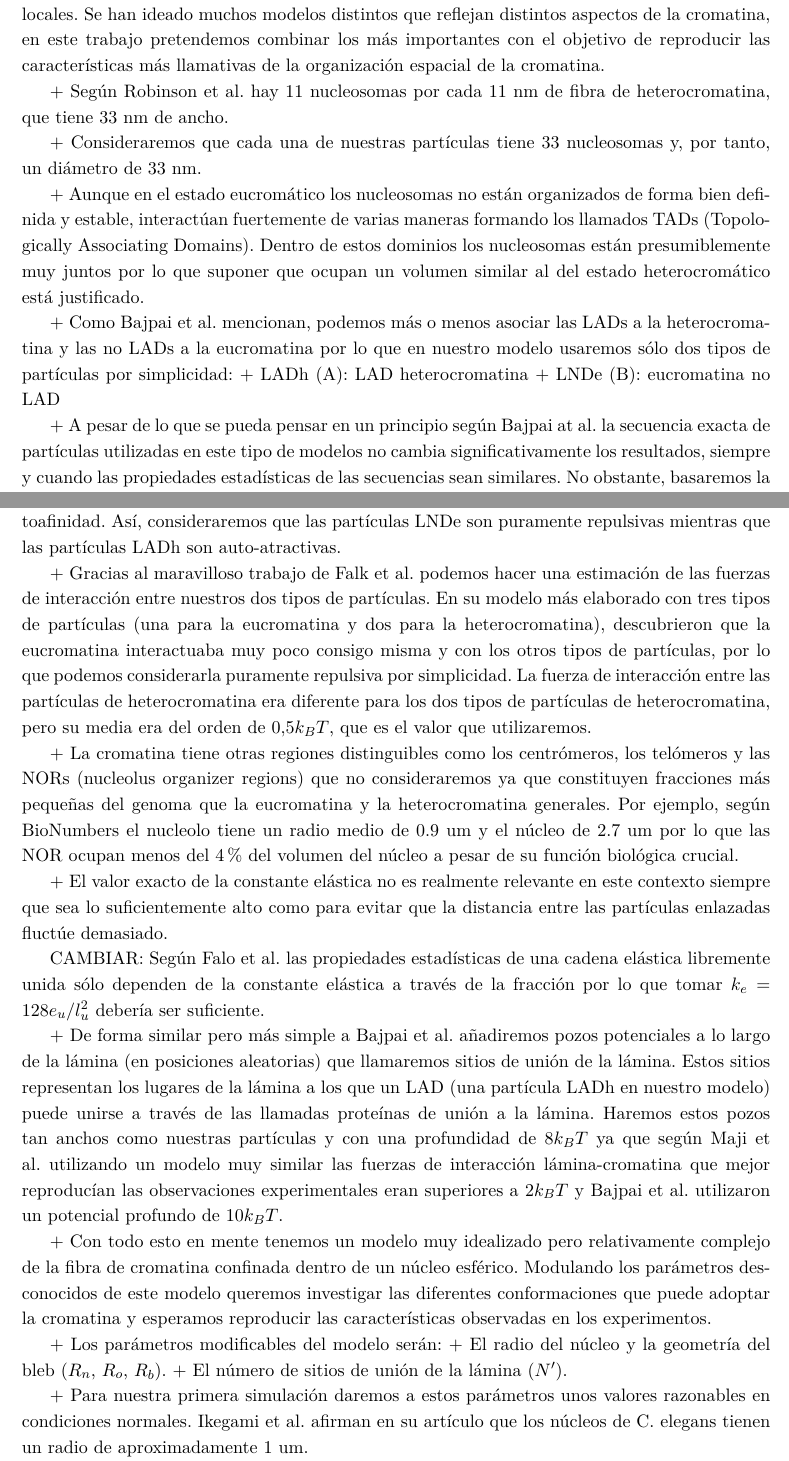
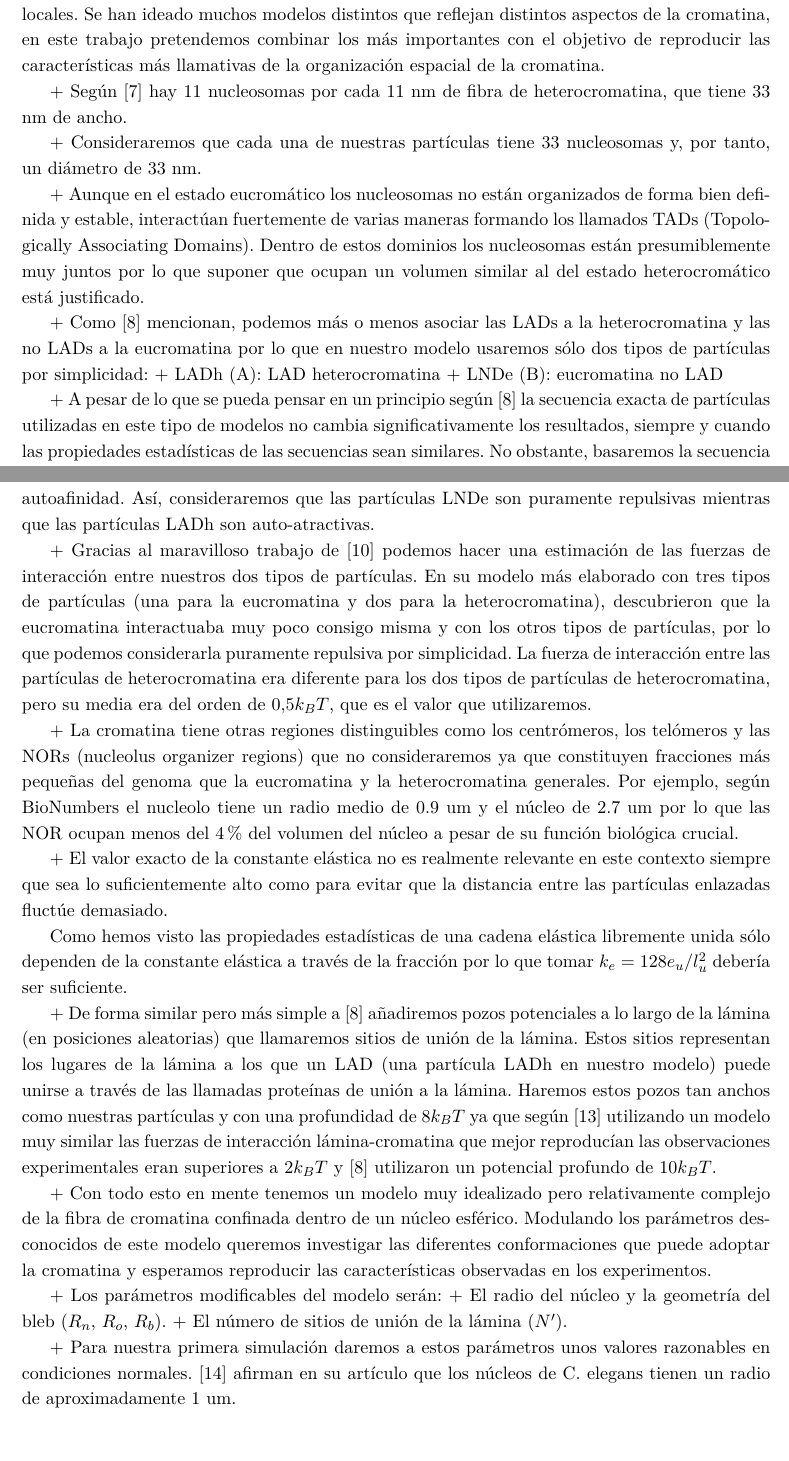
Before and after one commit to Marco-Mendivil-Carboni/TFM, a LaTeX document (Report/Report.tex, which reads Report/Chapters/Chromatin.tex): two parts of pages 10 and 11 of 20, joined at a grey line, cut so that both start at the same text, the shorter picture padded with empty space. Compiled offline with pdfLaTeX.

Commit message:
Add cites to chromatin chapter.

```diff
--- a/Report/Chapters/Chromatin.tex
+++ b/Report/Chapters/Chromatin.tex
@@ -21,17 +20,17 @@ Queda claro por tanto que la cromatina es, en una primera aproximación, un conj
 
 CAMBIAR: Por ello no podremos considerar simples homopolímeros sino que deberemos consider un modelo de copolímeros en los que distintos monómeros tengan distintas propiedades locales. Se han ideado muchos modelos distintos que reflejan distintos aspectos de la cromatina, en este trabajo pretendemos combinar los más importantes con el objetivo de reproducir las características más llamativas de la organización espacial de la cromatina.
 
-+ Según Robinson et al. hay 11 nucleosomas por cada 11 nm de fibra de heterocromatina, que tiene 33 nm de ancho.
++ Según \cite{Robinson2006} hay 11 nucleosomas por cada 11 nm de fibra de heterocromatina, que tiene 33 nm de ancho.
 
 + Consideraremos que cada una de nuestras partículas tiene 33 nucleosomas y, por tanto, un diámetro de 33 nm.
 
 + Aunque en el estado eucromático los nucleosomas no están organizados de forma bien definida y estable, interactúan fuertemente de varias maneras formando los llamados TADs (Topologically Associating Domains). Dentro de estos dominios los nucleosomas están presumiblemente muy juntos por lo que suponer que ocupan un volumen similar al del estado heterocromático está justificado.
 
-+ Como Bajpai et al. mencionan, podemos más o menos asociar las LADs a la heterocromatina y las no LADs a la eucromatina por lo que en nuestro modelo usaremos sólo dos tipos de partículas por simplicidad:
++ Como \cite{Bajpai2021} mencionan, podemos más o menos asociar las LADs a la heterocromatina y las no LADs a la eucromatina por lo que en nuestro modelo usaremos sólo dos tipos de partículas por simplicidad:
 + LADh (A): LAD heterocromatina
 + LNDe (B): eucromatina no LAD
 
-+ A pesar de lo que se pueda pensar en un principio según Bajpai at al. la secuencia exacta de partículas utilizadas en este tipo de modelos no cambia significativamente los resultados, siempre y cuando las propiedades estadísticas de las secuencias sean similares. No obstante, basaremos la secuencia de nuestro modelo de grano grueso en datos experimentales. Utilizaremos los dominios asociados a láminas en el genoma de C. elegans de los que informan Ho et al. para determinar las partículas LADh de nuestro polímero. Hay varias buenas razones para usar la secuencia de este organismo en particular: es un organismo modelo, su genoma es especialmente corto y sus cromosomas no tienen heterocromatina constitutiva pericentromérica, lo que favorece mucho el uso de modelos como el de Falk et al. con tres tipos de cuentas.
++ A pesar de lo que se pueda pensar en un principio según \cite{Bajpai2021} la secuencia exacta de partículas utilizadas en este tipo de modelos no cambia significativamente los resultados, siempre y cuando las propiedades estadísticas de las secuencias sean similares. No obstante, basaremos la secuencia de nuestro modelo de grano grueso en datos experimentales. Utilizaremos los dominios asociados a láminas en el genoma de C. elegans de los que informan \cite{Ho2014} para determinar las partículas LADh de nuestro polímero. Hay varias buenas razones para usar la secuencia de este organismo en particular: es un organismo modelo, su genoma es especialmente corto y sus cromosomas no tienen heterocromatina constitutiva pericentromérica, lo que favorece mucho el uso de modelos como el de \cite{Falk2019} con tres tipos de cuentas.
 
 + También separaremos el polímero al final de cada uno de los 6 cromosomas, cuyas longitudes hemos obtenido de la base de datos GEO NCBI ¿CITAR?.
 
@@ -41,17 +40,17 @@ CAMBIAR: Por ello no podremos considerar simples homopolímeros sino que deberem
 
 + Mientras que la euchromatina prácticamente no tiene longitud de persistencia a esta escala por lo que las partículas LNDe tendrán $k_b=0$.
 
-+ Como explica Camara la compactación y rigidez de la heterocromatina la hace autoatractiva debido a la atracción por agotamiento. Mientras que la eucromatina es mucho más blanda y no interactúa consigo misma a través de este mecanismo. Cámara también menciona que las regiones inactivas (es decir, los dominios similares a la heterocromatina) tienen una mayor autoafinidad. Así, consideraremos que las partículas LNDe son puramente repulsivas mientras que las partículas LADh son auto-atractivas.
++ Como explica \cite{Camara2023} la compactación y rigidez de la heterocromatina la hace autoatractiva debido a la atracción por agotamiento. Mientras que la eucromatina es mucho más blanda y no interactúa consigo misma a través de este mecanismo. Cámara también menciona que las regiones inactivas (es decir, los dominios similares a la heterocromatina) tienen una mayor autoafinidad. Así, consideraremos que las partículas LNDe son puramente repulsivas mientras que las partículas LADh son auto-atractivas.
 
-+ Gracias al maravilloso trabajo de Falk et al. podemos hacer una estimación de las fuerzas de interacción entre nuestros dos tipos de partículas. En su modelo más elaborado con tres tipos de partículas (una para la eucromatina y dos para la heterocromatina), descubrieron que la eucromatina interactuaba muy poco consigo misma y con los otros tipos de partículas, por lo que podemos considerarla puramente repulsiva por simplicidad. La fuerza de interacción entre las partículas de heterocromatina era diferente para los dos tipos de partículas de heterocromatina, pero su media era del orden de $0.5k_BT$, que es el valor que utilizaremos.
++ Gracias al maravilloso trabajo de \cite{Falk2019} podemos hacer una estimación de las fuerzas de interacción entre nuestros dos tipos de partículas. En su modelo más elaborado con tres tipos de partículas (una para la eucromatina y dos para la heterocromatina), descubrieron que la eucromatina interactuaba muy poco consigo misma y con los otros tipos de partículas, por lo que podemos considerarla puramente repulsiva por simplicidad. La fuerza de interacción entre las partículas de heterocromatina era diferente para los dos tipos de partículas de heterocromatina, pero su media era del orden de $0.5k_BT$, que es el valor que utilizaremos.
 
 + La cromatina tiene otras regiones distinguibles como los centrómeros, los telómeros y las NORs (nucleolus organizer regions) que no consideraremos ya que constituyen fracciones más pequeñas del genoma que la eucromatina y la heterocromatina generales. Por ejemplo, según BioNumbers el nucleolo tiene un radio medio de 0.9 $\text{um}$ y el núcleo de 2.7 $\text{um}$ por lo que las NOR ocupan menos del 4\% del volumen del núcleo a pesar de su función biológica crucial.
 
 + El valor exacto de la constante elástica no es realmente relevante en este contexto siempre que sea lo suficientemente alto como para evitar que la distancia entre las partículas enlazadas fluctúe demasiado.
 
-CAMBIAR: Según Falo et al. las propiedades estadísticas de una cadena elástica libremente unida sólo dependen de la constante elástica a través de la fracción por lo que tomar $k_e=128e_u/l_u^2$ debería ser suficiente.
+Como hemos visto las propiedades estadísticas de una cadena elástica libremente unida sólo dependen de la constante elástica a través de la fracción por lo que tomar $k_e=128e_u/l_u^2$ debería ser suficiente.
 
-+ De forma similar pero más simple a Bajpai et al. añadiremos pozos potenciales a lo largo de la lámina (en posiciones aleatorias) que llamaremos sitios de unión de la lámina. Estos sitios representan los lugares de la lámina a los que un LAD (una partícula LADh en nuestro modelo) puede unirse a través de las llamadas proteínas de unión a la lámina. Haremos estos pozos tan anchos como nuestras partículas y con una profundidad de $8k_BT$ ya que según Maji et al. utilizando un modelo muy similar las fuerzas de interacción lámina-cromatina que mejor reproducían las observaciones experimentales eran superiores a $2k_BT$ y Bajpai et al. utilizaron un potencial profundo de $10k_BT$.
++ De forma similar pero más simple a \cite{Bajpai2021} añadiremos pozos potenciales a lo largo de la lámina (en posiciones aleatorias) que llamaremos sitios de unión de la lámina. Estos sitios representan los lugares de la lámina a los que un LAD (una partícula LADh en nuestro modelo) puede unirse a través de las llamadas proteínas de unión a la lámina. Haremos estos pozos tan anchos como nuestras partículas y con una profundidad de $8k_BT$ ya que según \cite{Maji2020} utilizando un modelo muy similar las fuerzas de interacción lámina-cromatina que mejor reproducían las observaciones experimentales eran superiores a $2k_BT$ y \cite{Bajpai2021} utilizaron un potencial profundo de $10k_BT$.
 
 + Con todo esto en mente tenemos un modelo muy idealizado pero relativamente complejo de la fibra de cromatina confinada dentro de un núcleo esférico. Modulando los parámetros desconocidos de este modelo queremos investigar las diferentes conformaciones que puede adoptar la cromatina y esperamos reproducir las características observadas en los experimentos.
 
@@ -59,7 +58,7 @@ CAMBIAR: Según Falo et al. las propiedades estadísticas de una cadena elástic
 + El radio del núcleo y la geometría del bleb ($R_n$, $R_o$, $R_b$).
 + El número de sitios de unión de la lámina ($N'$).
 
-+ Para nuestra primera simulación daremos a estos parámetros unos valores razonables en condiciones normales. Ikegami et al. afirman en su artículo que los núcleos de C. elegans tienen un radio de aproximadamente 1 $\text{um}$.
++ Para nuestra primera simulación daremos a estos parámetros unos valores razonables en condiciones normales. \cite{Ikegami2010} afirman en su artículo que los núcleos de C. elegans tienen un radio de aproximadamente 1 $\text{um}$.
 
 \cite{Ho2014}\dots
 
```
Also changed, not shown: Report/Bibliography.bib (+12 -2 lines), Report/Chapters/Introduction.tex (+1 -1 lines), Report/Chapters/Chromatin.tex (3 more changed lines).
